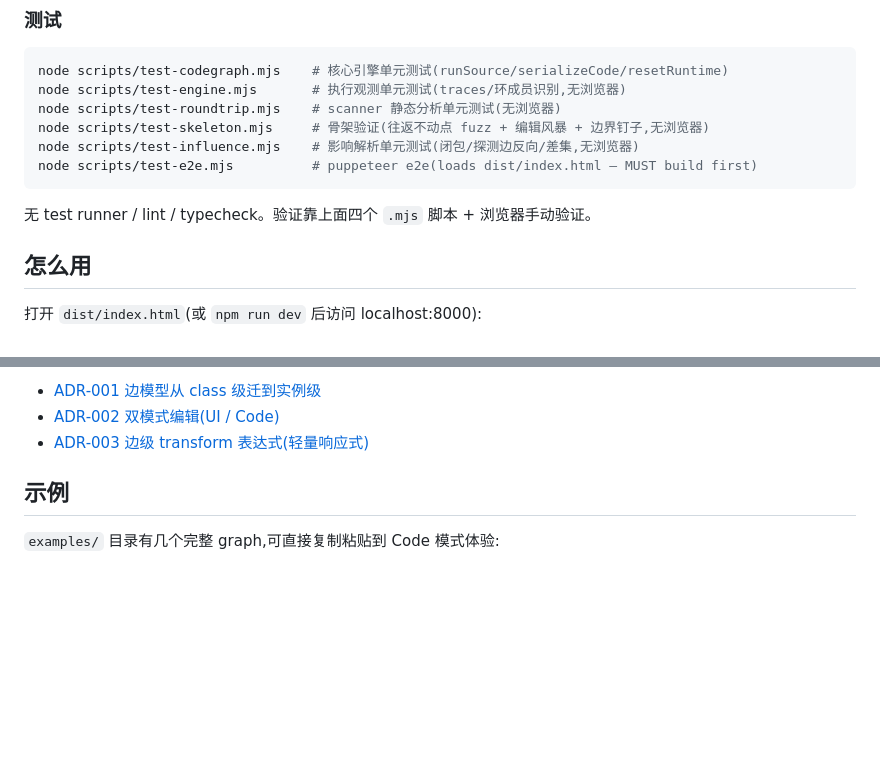
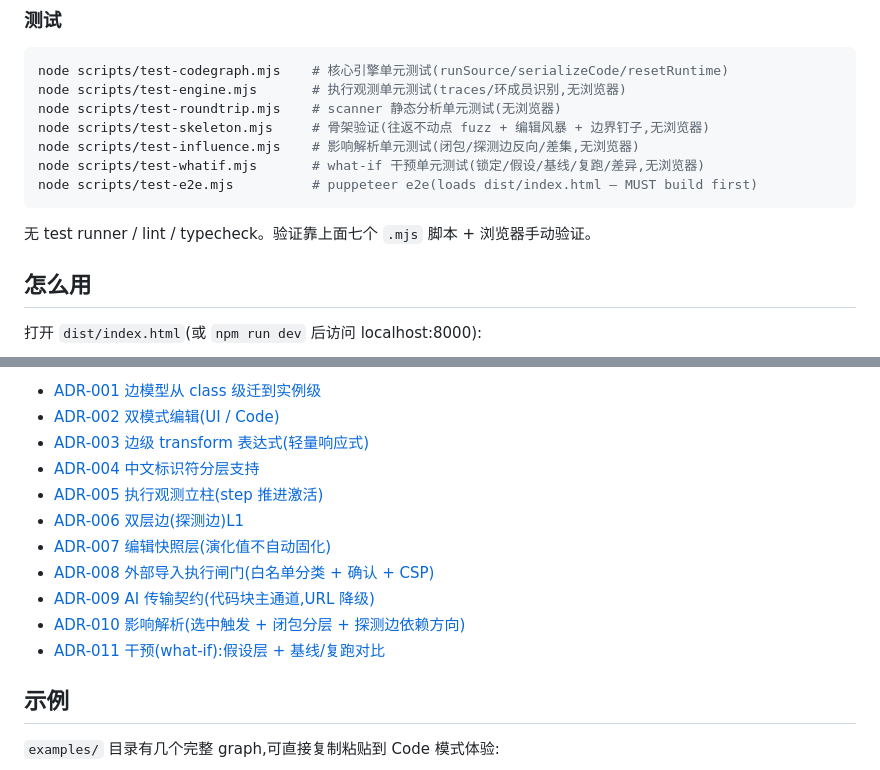
Before and after one commit to Tlaven/system-analyzer, a Markdown page: README.md, 2 parts joined by grey strips. GitHub-like rendering; blank space fills up the shorter version.

Commit message:
docs: what-if 实现记录(CHANGELOG/README/CLAUDE 第七套测试)

````diff
--- a/README.md
+++ b/README.md
@@ -40,10 +40,11 @@ node scripts/test-engine.mjs       # 执行观测单元测试(traces/环成员
 node scripts/test-roundtrip.mjs    # scanner 静态分析单元测试(无浏览器)
 node scripts/test-skeleton.mjs     # 骨架验证(往返不动点 fuzz + 编辑风暴 + 边界钉子,无浏览器)
 node scripts/test-influence.mjs    # 影响解析单元测试(闭包/探测边反向/差集,无浏览器)
+node scripts/test-whatif.mjs       # what-if 干预单元测试(锁定/假设/基线/复跑/差异,无浏览器)
 node scripts/test-e2e.mjs          # puppeteer e2e(loads dist/index.html — MUST build first)
 ```
 
-无 test runner / lint / typecheck。验证靠上面四个 `.mjs` 脚本 + 浏览器手动验证。
+无 test runner / lint / typecheck。验证靠上面七个 `.mjs` 脚本 + 浏览器手动验证。
 
 ## 怎么用
 
@@ -71,6 +72,14 @@ ADR 列表:
 - [ADR-001 边模型从 class 级迁到实例级](docs/decisions/adr-001-instance-level-edges.md)
 - [ADR-002 双模式编辑(UI / Code)](docs/decisions/adr-002-dual-mode-editing.md)
 - [ADR-003 边级 transform 表达式(轻量响应式)](docs/decisions/adr-003-edge-transform-expressions.md)
+- [ADR-004 中文标识符分层支持](docs/decisions/adr-004-unicode-identifiers.md)
+- [ADR-005 执行观测立柱(step 推进激活)](docs/decisions/adr-005-execution-observation.md)
+- [ADR-006 双层边(探测边)L1](docs/decisions/adr-006-probe-edges-l1.md)
+- [ADR-007 编辑快照层(演化值不自动固化)](docs/decisions/adr-007-author-snapshot-layer.md)
+- [ADR-008 外部导入执行闸门(白名单分类 + 确认 + CSP)](docs/decisions/adr-008-import-execution-gate.md)
+- [ADR-009 AI 传输契约(代码块主通道,URL 降级)](docs/decisions/adr-009-ai-transport-contract.md)
+- [ADR-010 影响解析(选中触发 + 闭包分层 + 探测边依赖方向)](docs/decisions/adr-010-influence-analysis.md)
+- [ADR-011 干预(what-if):假设层 + 基线/复跑对比](docs/decisions/adr-011-whatif-intervention.md)
 
 ## 示例
 
````
Also changed, not shown: CHANGELOG.md (+1 -0 lines), CLAUDE.md (+5 -3 lines).
